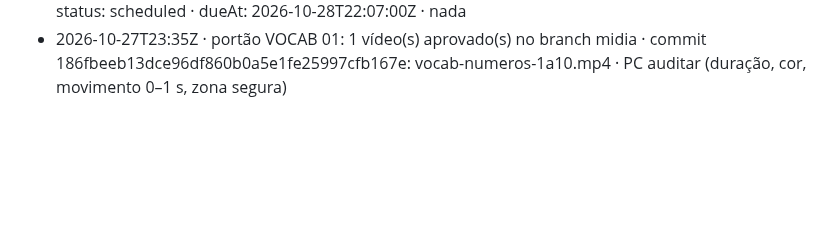
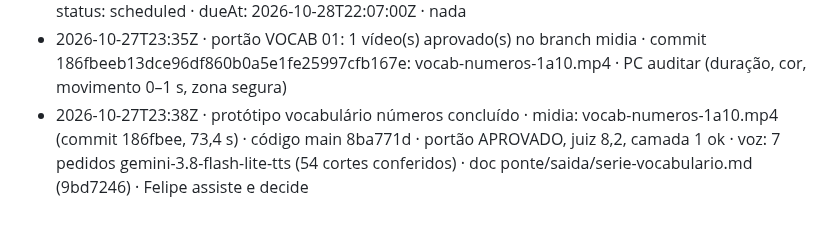
Before and after one commit to babalooz/grimoire-tome-1, a Markdown page: ponte/AVISOS.md, the part around the change. Drawn GitHub-style; blank space fills up the shorter version.

Commit message:
aviso: protótipo vocabulário números concluído

```diff
--- a/ponte/AVISOS.md
+++ b/ponte/AVISOS.md
@@ -96,3 +96,4 @@
 - 2026-10-27T23:25Z · ESTREIA agendada · 6 posts no Buffer (3 vídeos x 2 redes), commit 188d69f: qua 28/10 YouTube 12:10 (post 6ae132d8f6d6782c5999fcfd) + TikTok 19:07 (6ae132d7d689807dda10d0f8) V1 hi-im-capy; qui 29/10 YouTube 12:10 (6ae132db8bc396ba2f104ac6) + TikTok 19:07 (6ae132da8bc396ba2f104a8d) V2 v2; sáb 31/10 YouTube 12:10 (6ae132de8bc396ba2f104b80) + TikTok 12:07 (6ae132de21e984edd695075a) V3 v3. Todos status=scheduled, confirmados na fila do Buffer via query 'posts' (0 duplicados: fila estava vazia antes). Rótulo de IA ligado no TikTok (youtube off por decisão de política, animação não realista). Tentativa anterior de hoje (23:00 UTC) tinha travado com Buffer 401; credencial foi reconectada e esta rodada (23:22 UTC) funcionou de primeira. Commit b0c3dfc em main (publicados.csv + buffer-canais.json). · primeiro post qua 28/10 12:10 BRT no YouTube (15:10 UTC)
 - 2026-10-27T23:33Z · legenda TikTok V1 trocada · texto: primeiro dia da Capy no café e alguém fala com ela em inglês. hi! i'm capy 👋 #capyfala #capybara #inglês #aprenderingles #inglesdozero · status: scheduled · dueAt: 2026-10-28T22:07:00Z · nada
 - 2026-10-27T23:35Z · portão VOCAB 01: 1 vídeo(s) aprovado(s) no branch midia · commit 186fbeeb13dce96df860b0a5e1fe25997cfb167e: vocab-numeros-1a10.mp4 · PC auditar (duração, cor, movimento 0–1 s, zona segura)
+- 2026-10-27T23:38Z · protótipo vocabulário números concluído · midia: vocab-numeros-1a10.mp4 (commit 186fbee, 73,4 s) · código main 8ba771d · portão APROVADO, juiz 8,2, camada 1 ok · voz: 7 pedidos gemini-3.8-flash-lite-tts (54 cortes conferidos) · doc ponte/saida/serie-vocabulario.md (9bd7246) · Felipe assiste e decide
```
